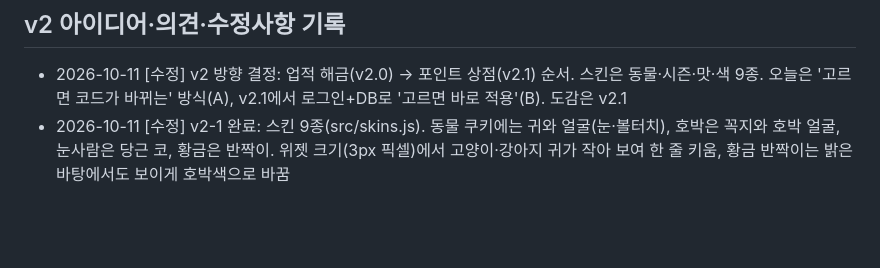
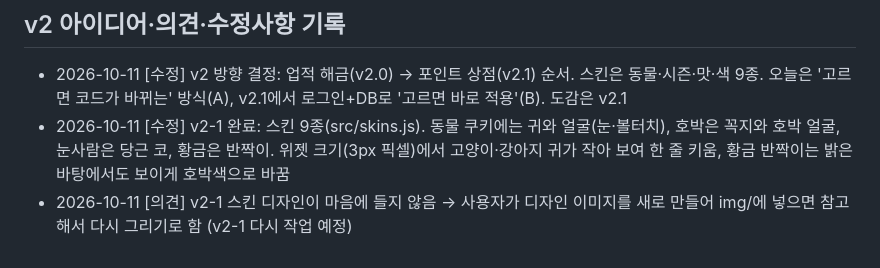
Before and after one commit to 2sseul/fortune-commit, a Markdown page: TODO.md, the part around the change. GitHub-like rendering; blank space fills up the shorter version.

Commit message:
docs: 스킨 디자인을 다시 하기로 한 의견 기록

```diff
--- a/TODO.md
+++ b/TODO.md
@@ -228,3 +228,4 @@
 
 - 2026-10-11 [수정] v2 방향 결정: 업적 해금(v2.0) → 포인트 상점(v2.1) 순서. 스킨은 동물·시즌·맛·색 9종. 오늘은 '고르면 코드가 바뀌는' 방식(A), v2.1에서 로그인+DB로 '고르면 바로 적용'(B). 도감은 v2.1
 - 2026-10-11 [수정] v2-1 완료: 스킨 9종(src/skins.js). 동물 쿠키에는 귀와 얼굴(눈·볼터치), 호박은 꼭지와 호박 얼굴, 눈사람은 당근 코, 황금은 반짝이. 위젯 크기(3px 픽셀)에서 고양이·강아지 귀가 작아 보여 한 줄 키움, 황금 반짝이는 밝은 바탕에서도 보이게 호박색으로 바꿈
+- 2026-10-11 [의견] v2-1 스킨 디자인이 마음에 들지 않음 → 사용자가 디자인 이미지를 새로 만들어 img/에 넣으면 참고해서 다시 그리기로 함 (v2-1 다시 작업 예정)
```
